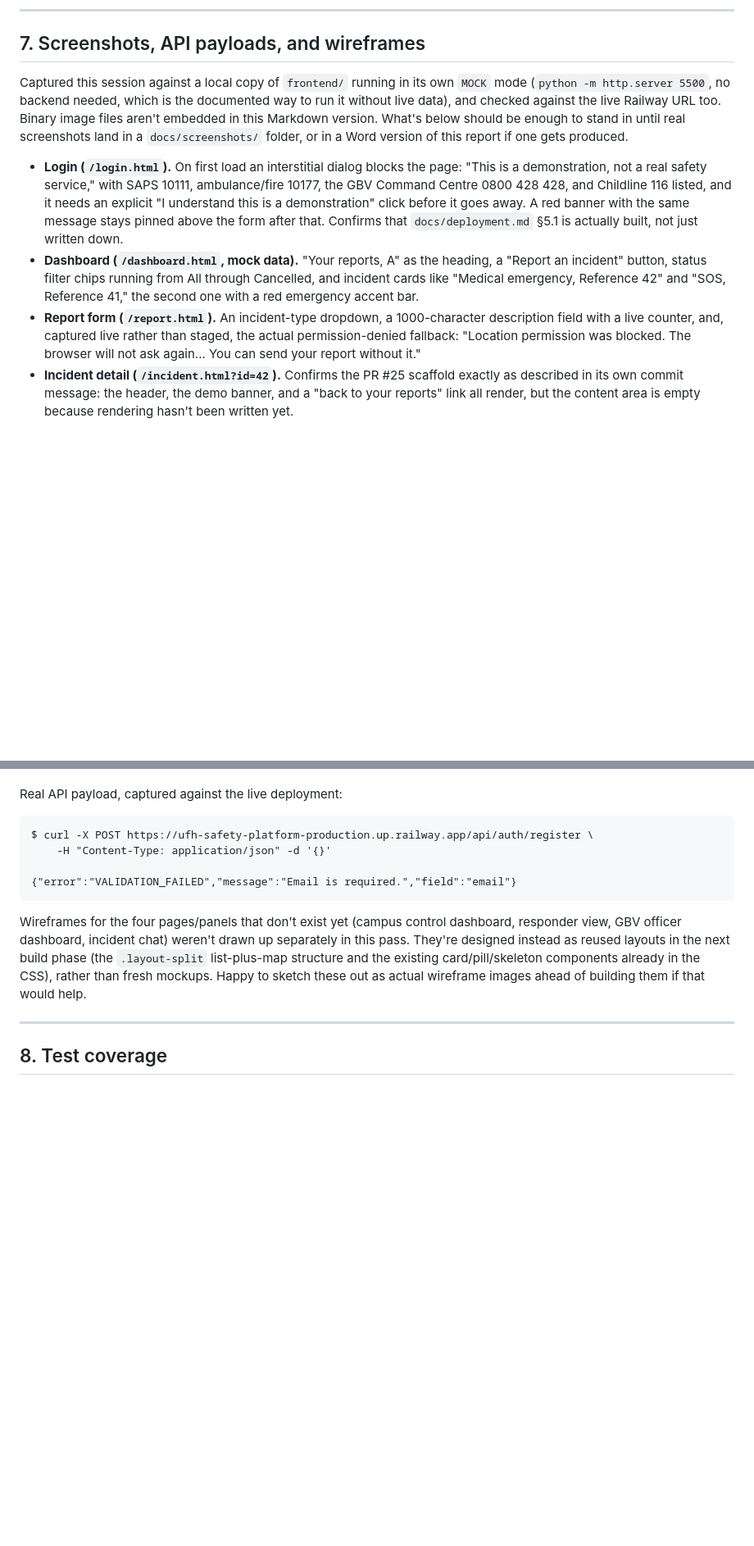
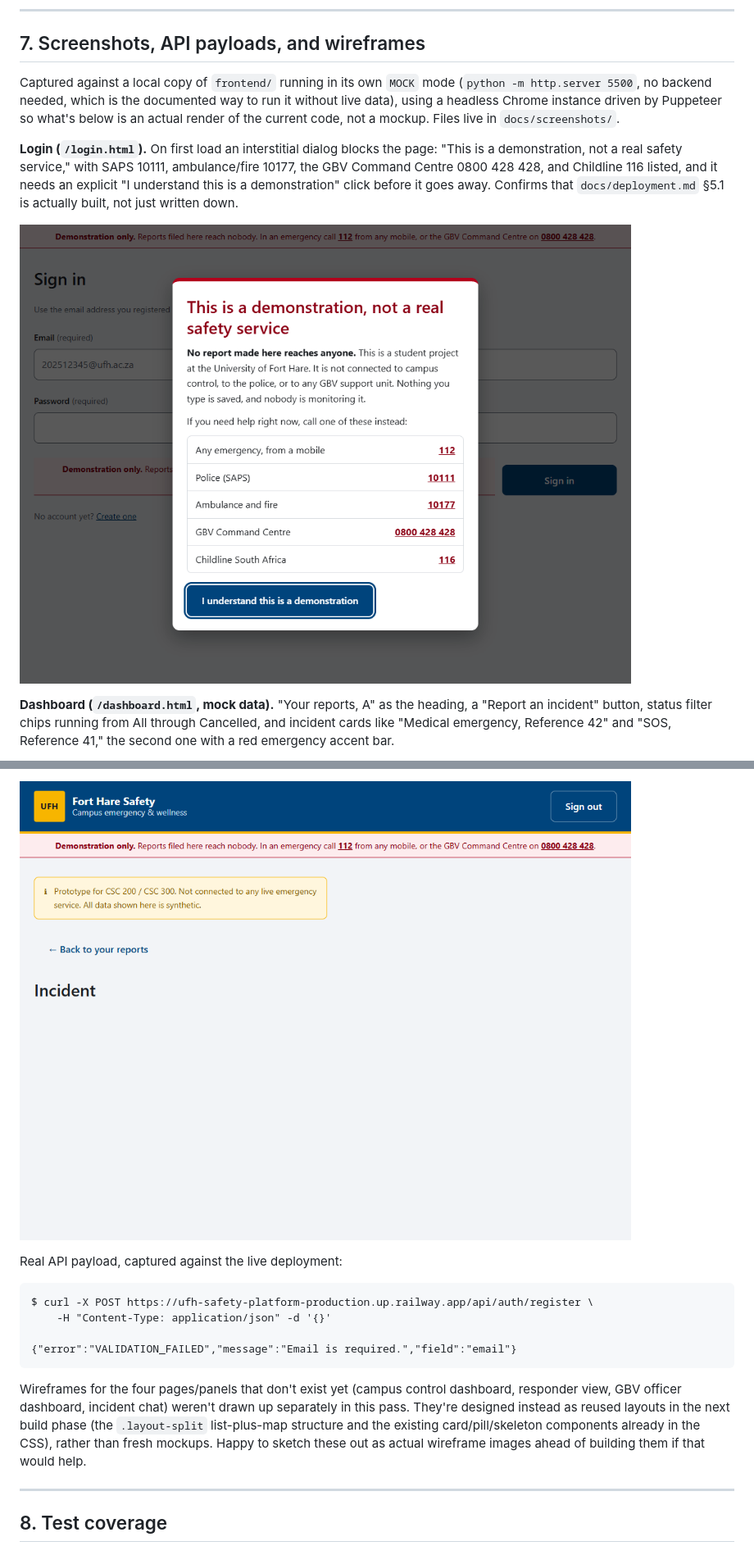
Before and after one commit to Mjubane5/ufh-safety-platform, a Markdown page: docs/PROJECT-STATUS-REPORT.md, 2 parts joined by grey strips. Shown at 82% size. GitHub-like rendering; pictures changed too: docs/screenshots/incident-detail-scaffold.png (added), docs/screenshots/login-demo-notice.png (added); blank space fills up the shorter version.

Commit message:
Add real screenshots of the built pages to the status report

```diff
--- a/docs/PROJECT-STATUS-REPORT.md
+++ b/docs/PROJECT-STATUS-REPORT.md
@@ -288,32 +288,24 @@ Checked line by line against every endpoint and page named in
 
 ## 7. Screenshots, API payloads, and wireframes
 
-Captured this session against a local copy of `frontend/` running in its
-own `MOCK` mode (`python -m http.server 5500`, no backend needed, which is
-the documented way to run it without live data), and checked against the
-live Railway URL too. Binary image files aren't embedded in this Markdown
-version. What's below should be enough to stand in until real screenshots
-land in a `docs/screenshots/` folder, or in a Word version of this report
-if one gets produced.
+Captured against a local copy of `frontend/` running in its own `MOCK`
+mode (`python -m http.server 5500`, no backend needed, which is the
+documented way to run it without live data), using a headless Chrome
+instance driven by Puppeteer so what's below is an actual render of the
+current code, not a mockup. Files live in `docs/screenshots/`.
 
-- **Login (`/login.html`).** On first load an interstitial dialog blocks
-  the page: "This is a demonstration, not a real safety service," with SAPS
-  10111, ambulance/fire 10177, the GBV Command Centre 0800 428 428, and
-  Childline 116 listed, and it needs an explicit "I understand this is a
-  demonstration" click before it goes away. A red banner with the same
-  message stays pinned above the form after that. Confirms that
-  `docs/deployment.md` §5.1 is actually built, not just written down.
-- **Dashboard (`/dashboard.html`, mock data).** "Your reports, A" as the
-  heading, a "Report an incident" button, status filter chips running from
-  All through Cancelled, and incident cards like "Medical emergency,
-  Reference 42" and "SOS, Reference 41," the second one with a red
-  emergency accent bar.
-- **Report form (`/report.html`).** An incident-type dropdown, a
-  1000-character description field with a live counter, and, captured
-  live rather than staged, the actual permission-denied fallback: "Location
-  permission was blocked. The browser will not ask again... You can send
-  your report without it."
-- **Incident detail (`/incident.html?id=42`).** Confirms the PR #25
-  scaffold exactly as described in its own commit message: the header, the
-  demo banner, and a "back to your reports" link all render, but the
-  content area is empty because rendering hasn't been written yet.
+**Login (`/login.html`).** On first load an interstitial dialog blocks the
+page: "This is a demonstration, not a real safety service," with SAPS
+10111, ambulance/fire 10177, the GBV Command Centre 0800 428 428, and
+Childline 116 listed, and it needs an explicit "I understand this is a
+demonstration" click before it goes away. Confirms that
+`docs/deployment.md` §5.1 is actually built, not just written down.
+
+![Login page with the demonstration interstitial open](screenshots/login-demo-notice.png)
+
+**Dashboard (`/dashboard.html`, mock data).** "Your reports, A" as the
+heading, a "Report an incident" button, status filter chips running from
+All through Cancelled, and incident cards like "Medical emergency,
+Reference 42" and "SOS, Reference 41," the second one with a red
+emergency accent bar.
+
@@ -320,3 +327,4 @@ if one gets produced.
+![Incident detail page, header rendering, body still empty per the PR #25 scaffold](screenshots/incident-detail-scaffold.png)
 
 Real API payload, captured against the live deployment:
 
```
Also changed, not shown: other parts of docs/PROJECT-STATUS-REPORT.md (+15 -0 lines), docs/screenshots/dashboard-mock.png (added), docs/screenshots/report-form.png (added).
